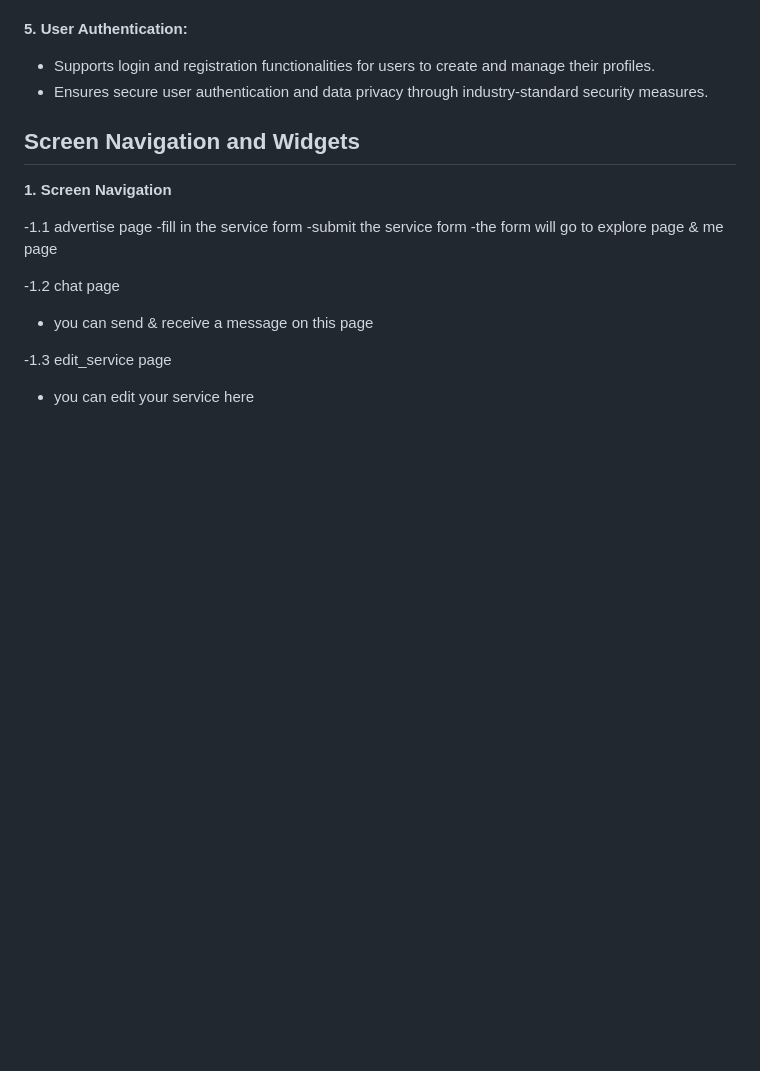
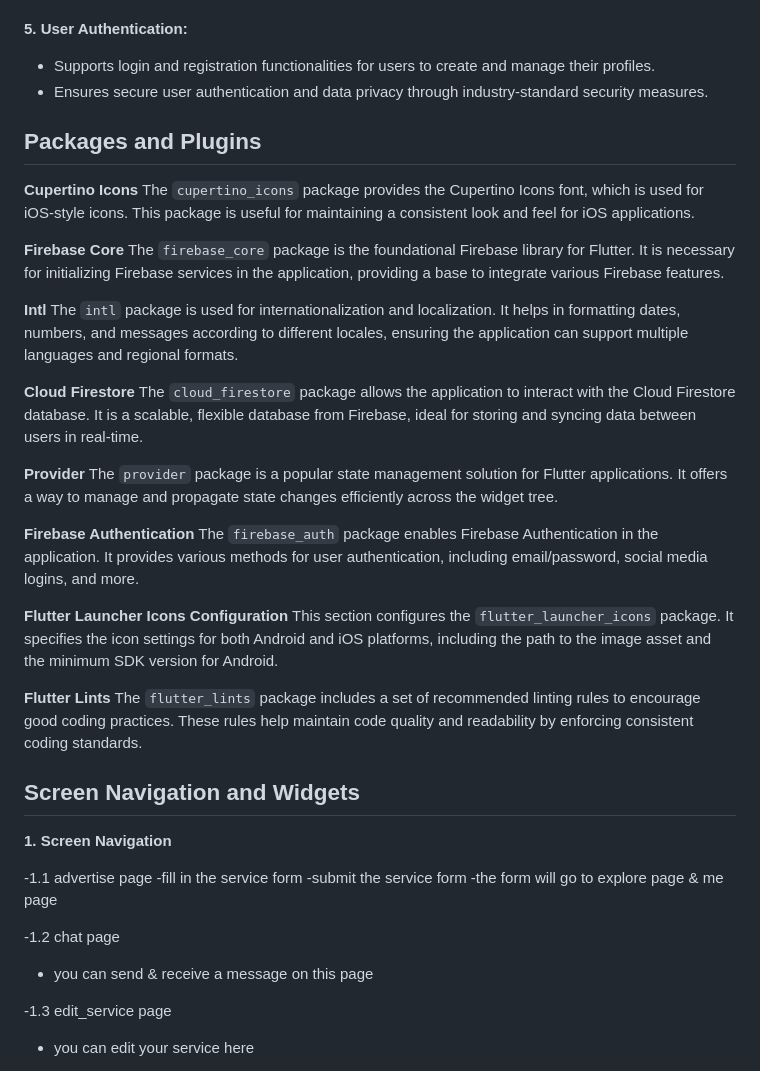
Before and after one commit to nazim98/amal-tech-repair, a Markdown page: README.md, the part around the change. Drawn GitHub-style; blank space fills up the shorter version.

```diff
--- a/README.md
+++ b/README.md
@@ -87,6 +87,32 @@ The Amal Tech Repair app aims to provide a hassle-free repair experience by offe
 - Supports login and registration functionalities for users to create and manage their profiles.
 - Ensures secure user authentication and data privacy through industry-standard security measures.
 
+## Packages and Plugins
+
+**Cupertino Icons**
+The `cupertino_icons` package provides the Cupertino Icons font, which is used for iOS-style icons. This package is useful for maintaining a consistent look and feel for iOS applications.
+
+**Firebase Core**
+The `firebase_core` package is the foundational Firebase library for Flutter. It is necessary for initializing Firebase services in the application, providing a base to integrate various Firebase features.
+
+**Intl**
+The `intl` package is used for internationalization and localization. It helps in formatting dates, numbers, and messages according to different locales, ensuring the application can support multiple languages and regional formats.
+
+**Cloud Firestore**
+The `cloud_firestore` package allows the application to interact with the Cloud Firestore database. It is a scalable, flexible database from Firebase, ideal for storing and syncing data between users in real-time.
+
+**Provider**
+The `provider` package is a popular state management solution for Flutter applications. It offers a way to manage and propagate state changes efficiently across the widget tree.
+
+**Firebase Authentication**
+The `firebase_auth` package enables Firebase Authentication in the application. It provides various methods for user authentication, including email/password, social media logins, and more.
+
+**Flutter Launcher Icons Configuration**
+This section configures the `flutter_launcher_icons` package. It specifies the icon settings for both Android and iOS platforms, including the path to the image asset and the minimum SDK version for Android.
+
+**Flutter Lints**
+The `flutter_lints` package includes a set of recommended linting rules to encourage good coding practices. These rules help maintain code quality and readability by enforcing consistent coding standards.
+
 ## Screen Navigation and Widgets
 **1. Screen Navigation**
 
```
